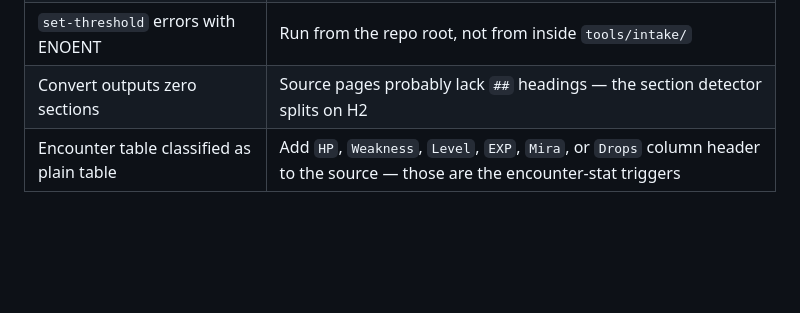
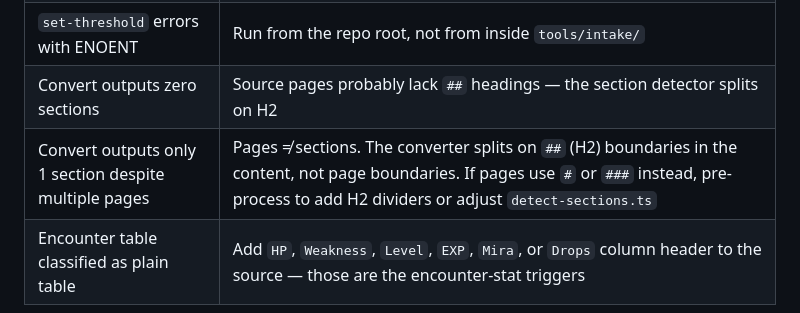
Before and after one commit to camcast3/walkthrough-app, a Markdown page: tools/intake/README.md, the part around the change. Rendered like a GitHub page; blank space fills up the shorter version.

```diff
--- a/tools/intake/README.md
+++ b/tools/intake/README.md
@@ -181,4 +181,5 @@ tools/intake/
 | Port 3847 already in use | Pass `--port <other>` to `start`; update `SERVER` in `tools/intake-extension/popup.js` to match |
 | `set-threshold` errors with ENOENT | Run from the repo root, not from inside `tools/intake/` |
 | Convert outputs zero sections | Source pages probably lack `##` headings — the section detector splits on H2 |
+| Convert outputs only 1 section despite multiple pages | Pages ≠ sections. The converter splits on `##` (H2) boundaries in the content, not page boundaries. If pages use `#` or `###` instead, pre-process to add H2 dividers or adjust `detect-sections.ts` |
 | Encounter table classified as plain table | Add `HP`, `Weakness`, `Level`, `EXP`, `Mira`, or `Drops` column header to the source — those are the encounter-stat triggers |
```
Also changed, not shown: docs/intake-phase-8-runbook.md (+25 -2 lines).
